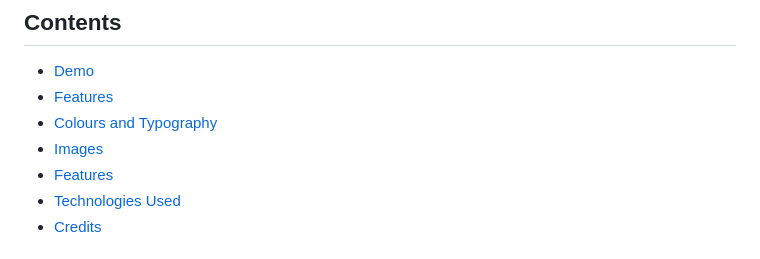
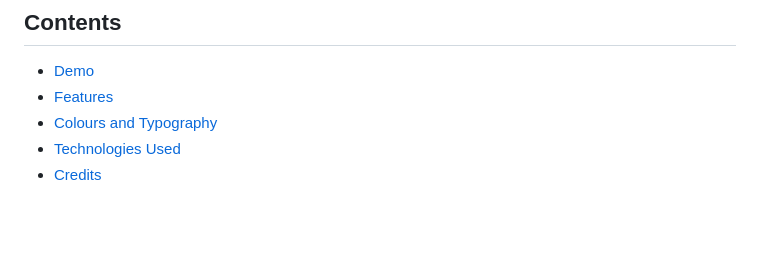
Before and after one commit to agunny/NaughtsandCrosses, a Markdown page: README.md, the part around the change. Drawn GitHub-style; blank space fills up the shorter version.

```diff
--- a/README.md
+++ b/README.md
@@ -9,8 +9,6 @@ This is a noughts and crosses game, implemented via the use of HTML and CSS with
 * [Demo](#demo)
 * [Features](#features)
 * [Colours and Typography](#colors)
-* [Images](#images)
-* [Features](#features)
 * [Technologies Used](#tech)
 * [Credits](#Credits)
 
```
